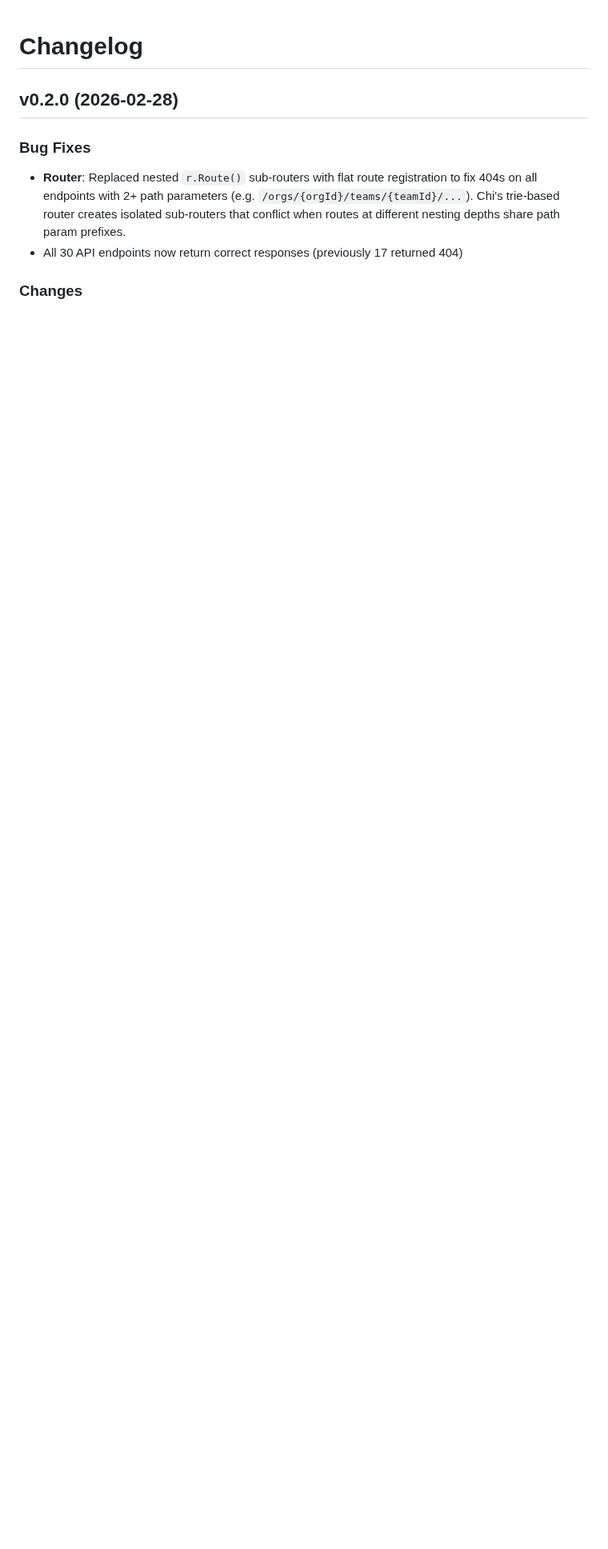
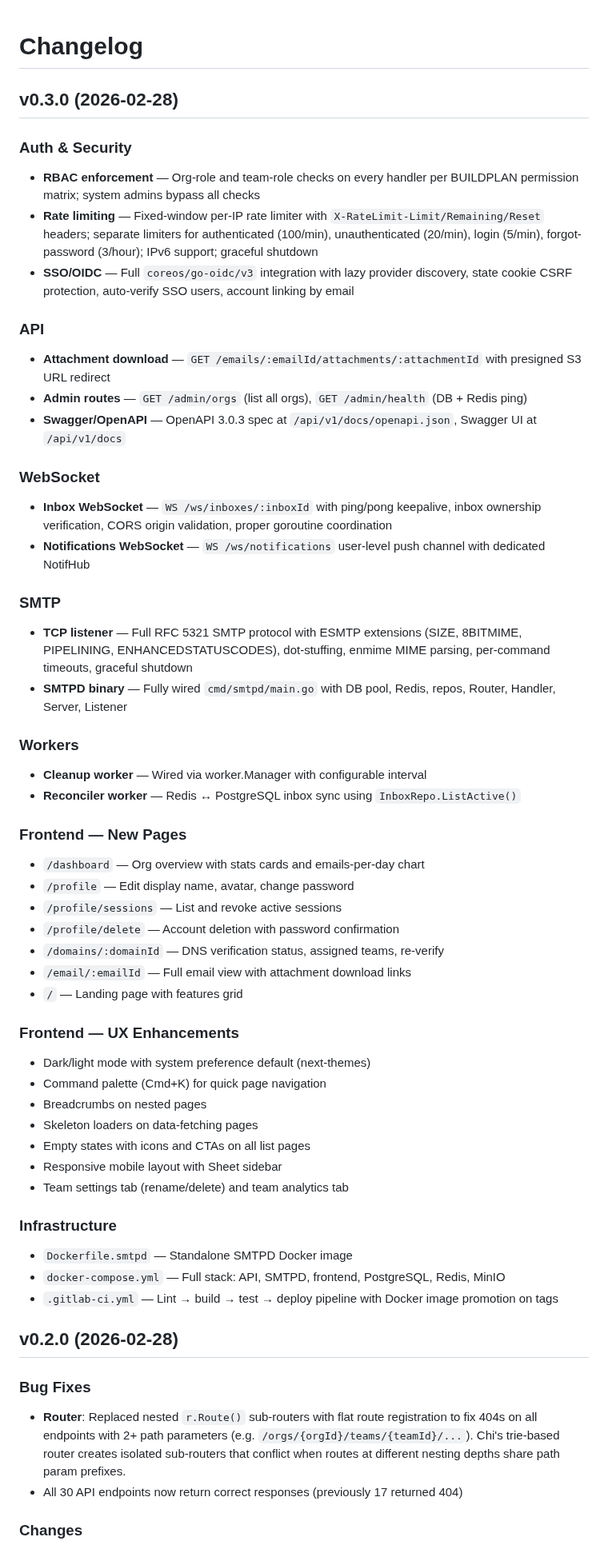
Before and after one commit to AmJaradat01/burnerbyte, a Markdown page: CHANGELOG.md, the part around the change. Shown at 80% size. GitHub-like rendering; blank space fills up the shorter version.

Commit message:
chore: prepare release v0.3.0

```diff
--- a/CHANGELOG.md
+++ b/CHANGELOG.md
@@ -1,4 +1,51 @@
 # Changelog
+
+## v0.3.0 (2026-02-28)
+
+### Auth & Security
+- **RBAC enforcement** — Org-role and team-role checks on every handler per BUILDPLAN permission matrix; system admins bypass all checks
+- **Rate limiting** — Fixed-window per-IP rate limiter with `X-RateLimit-Limit/Remaining/Reset` headers; separate limiters for authenticated (100/min), unauthenticated (20/min), login (5/min), forgot-password (3/hour); IPv6 support; graceful shutdown
+- **SSO/OIDC** — Full `coreos/go-oidc/v3` integration with lazy provider discovery, state cookie CSRF protection, auto-verify SSO users, account linking by email
+
+### API
+- **Attachment download** — `GET /emails/:emailId/attachments/:attachmentId` with presigned S3 URL redirect
+- **Admin routes** — `GET /admin/orgs` (list all orgs), `GET /admin/health` (DB + Redis ping)
+- **Swagger/OpenAPI** — OpenAPI 3.0.3 spec at `/api/v1/docs/openapi.json`, Swagger UI at `/api/v1/docs`
+
+### WebSocket
+- **Inbox WebSocket** — `WS /ws/inboxes/:inboxId` with ping/pong keepalive, inbox ownership verification, CORS origin validation, proper goroutine coordination
+- **Notifications WebSocket** — `WS /ws/notifications` user-level push channel with dedicated NotifHub
+
+### SMTP
+- **TCP listener** — Full RFC 5321 SMTP protocol with ESMTP extensions (SIZE, 8BITMIME, PIPELINING, ENHANCEDSTATUSCODES), dot-stuffing, enmime MIME parsing, per-command timeouts, graceful shutdown
+- **SMTPD binary** — Fully wired `cmd/smtpd/main.go` with DB pool, Redis, repos, Router, Handler, Server, Listener
+
+### Workers
+- **Cleanup worker** — Wired via worker.Manager with configurable interval
+- **Reconciler worker** — Redis ↔ PostgreSQL inbox sync using `InboxRepo.ListActive()`
+
+### Frontend — New Pages
+- `/dashboard` — Org overview with stats cards and emails-per-day chart
+- `/profile` — Edit display name, avatar, change password
+- `/profile/sessions` — List and revoke active sessions
+- `/profile/delete` — Account deletion with password confirmation
+- `/domains/:domainId` — DNS verification status, assigned teams, re-verify
+- `/email/:emailId` — Full email view with attachment download links
+- `/` — Landing page with features grid
+
+### Frontend — UX Enhancements
+- Dark/light mode with system preference default (next-themes)
+- Command palette (Cmd+K) for quick page navigation
+- Breadcrumbs on nested pages
+- Skeleton loaders on data-fetching pages
+- Empty states with icons and CTAs on all list pages
+- Responsive mobile layout with Sheet sidebar
+- Team settings tab (rename/delete) and team analytics tab
+
+### Infrastructure
+- `Dockerfile.smtpd` — Standalone SMTPD Docker image
+- `docker-compose.yml` — Full stack: API, SMTPD, frontend, PostgreSQL, Redis, MinIO
+- `.gitlab-ci.yml` — Lint → build → test → deploy pipeline with Docker image promotion on tags
 
 ## v0.2.0 (2026-02-28)
 
```
